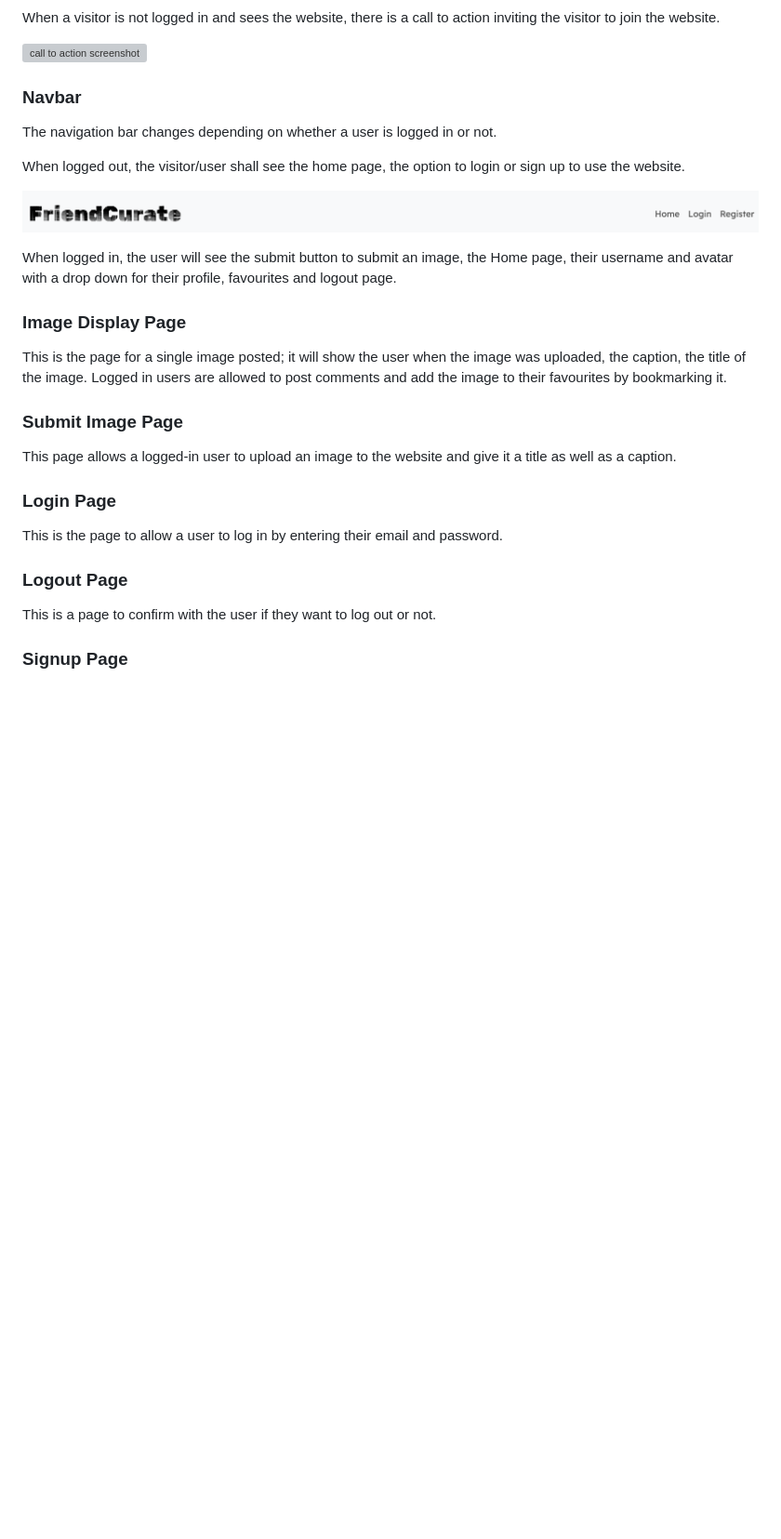
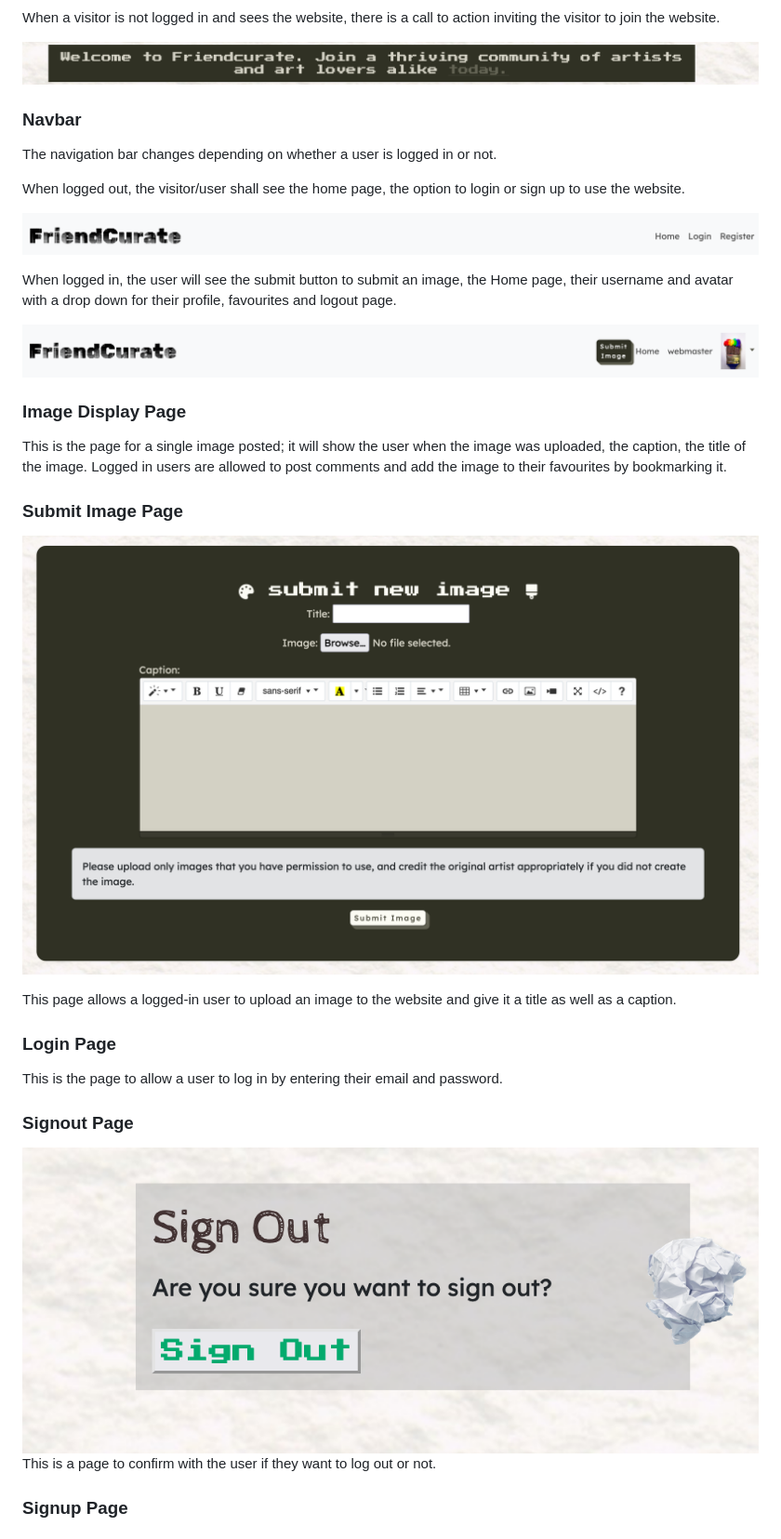
Before and after one commit to acmuckian/friendcurate, a Markdown page: README.md, the part around the change printed below. Shown: that part at 93% size. Rendered like a GitHub page; pictures changed too: static/images/navbar-loggedin.png (added); blank space fills up the shorter version; grey boxes are pictures that could not be loaded.

```diff
--- a/README.md
+++ b/README.md
@@ -12,7 +13,7 @@ The front page displays a gallery of art uploaded by users of the website, immed
 
 When a visitor is not logged in and sees the website, there is a call to action inviting the visitor to join the website.
 
-![call to action screenshot]()
+![call to action screenshot](static/images/calltoaction.png)
 
 ### Navbar
 
@@ -24,5 +25,7 @@ When logged out, the visitor/user shall see the home page, the option to login o
 
 When logged in, the user will see the submit button to submit an image, the Home page, their username and avatar with a drop down for their profile, favourites and logout page.
+
+![navbar when logged in screenshot](static/images/navbar-loggedin.png)
 
 
 
@@ -32,14 +35,16 @@ This is the page for a single image posted; it will show the user when the image
 
 ### Submit Image Page
 
+![submit page screenshot](static/images/submitimagepage.png)
+
 This page allows a logged-in user to upload an image to the website and give it a title as well as a caption.
 
 ### Login Page
 
 This is the page to allow a user to log in by entering their email and password.
 
-### Logout Page
-
+### Signout Page
+![signout page screenshot](static/images/signoutsection.png)
 This is a page to confirm with the user if they want to log out or not.
 
 ### Signup Page
```
Also changed, not shown: other parts of README.md (+10 -3 lines), TESTING.md (+28 -0 lines), 4 other files.
